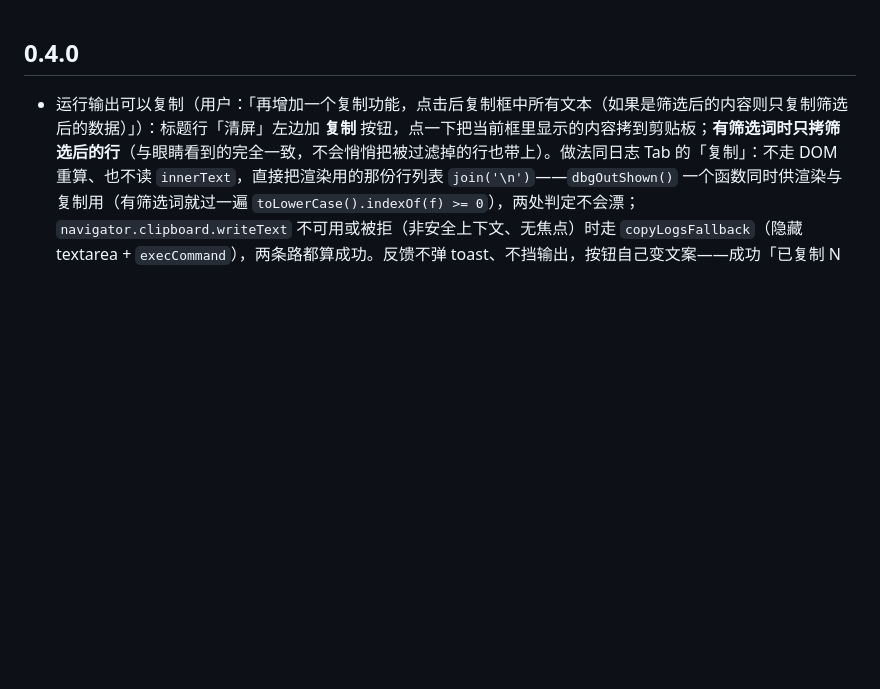
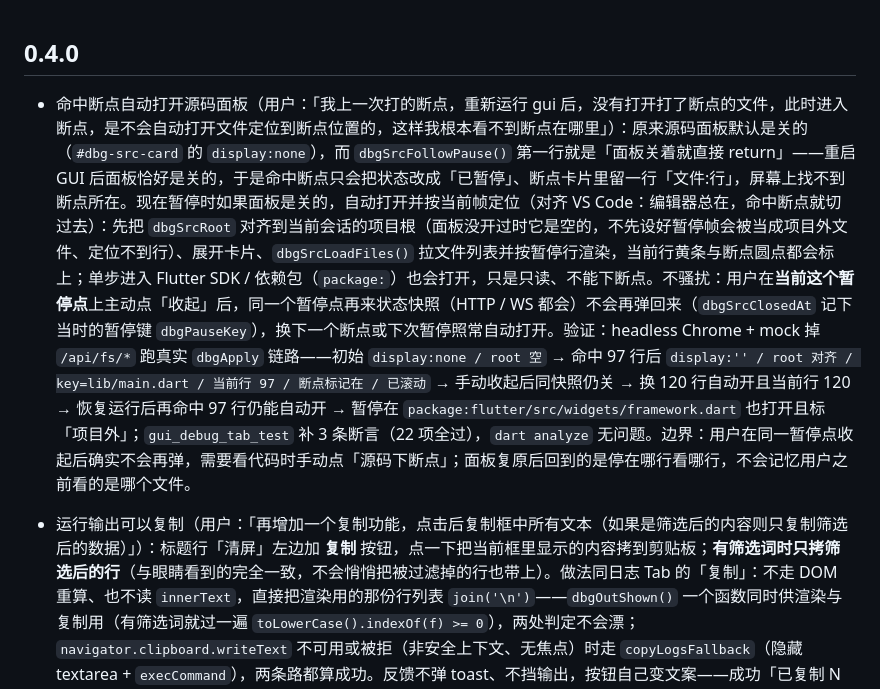
Before and after one commit to huisedediao/xb_scaffold, a Markdown page: xb_ume/CHANGELOG.md, the part around the change. Drawn GitHub-style; blank space fills up the shorter version.

```diff
--- a/xb_ume/CHANGELOG.md
+++ b/xb_ume/CHANGELOG.md
@@ -1,4 +1,6 @@
 ## 0.4.0
+
+- 命中断点自动打开源码面板（用户：「我上一次打的断点，重新运行 gui 后，没有打开打了断点的文件，此时进入断点，是不会自动打开文件定位到断点位置的，这样我根本看不到断点在哪里」）：原来源码面板默认是关的（`#dbg-src-card` 的 `display:none`），而 `dbgSrcFollowPause()` 第一行就是「面板关着就直接 return」——重启 GUI 后面板恰好是关的，于是命中断点只会把状态改成「已暂停」、断点卡片里留一行「文件:行」，屏幕上找不到断点所在。现在暂停时如果面板是关的，自动打开并按当前帧定位（对齐 VS Code：编辑器总在，命中断点就切过去）：先把 `dbgSrcRoot` 对齐到当前会话的项目根（面板没开过时它是空的，不先设好暂停帧会被当成项目外文件、定位不到行）、展开卡片、`dbgSrcLoadFiles()` 拉文件列表并按暂停行渲染，当前行黄条与断点圆点都会标上；单步进入 Flutter SDK / 依赖包（`package:`）也会打开，只是只读、不能下断点。不骚扰：用户在**当前这个暂停点**上主动点「收起」后，同一个暂停点再来状态快照（HTTP / WS 都会）不会再弹回来（`dbgSrcClosedAt` 记下当时的暂停键 `dbgPauseKey`），换下一个断点或下次暂停照常自动打开。验证：headless Chrome + mock 掉 `/api/fs/*` 跑真实 `dbgApply` 链路——初始 `display:none / root 空` → 命中 97 行后 `display:'' / root 对齐 / key=lib/main.dart / 当前行 97 / 断点标记在 / 已滚动` → 手动收起后同快照仍关 → 换 120 行自动开且当前行 120 → 恢复运行后再命中 97 行仍能自动开 → 暂停在 `package:flutter/src/widgets/framework.dart` 也打开且标「项目外」；`gui_debug_tab_test` 补 3 条断言（22 项全过），`dart analyze` 无问题。边界：用户在同一暂停点收起后确实不会再弹，需要看代码时手动点「源码下断点」；面板复原后回到的是停在哪行看哪行，不会记忆用户之前看的是哪个文件。
 
 - 运行输出可以复制（用户：「再增加一个复制功能，点击后复制框中所有文本（如果是筛选后的内容则只复制筛选后的数据）」）：标题行「清屏」左边加 **复制** 按钮，点一下把当前框里显示的内容拷到剪贴板；**有筛选词时只拷筛选后的行**（与眼睛看到的完全一致，不会悄悄把被过滤掉的行也带上）。做法同日志 Tab 的「复制」：不走 DOM 重算、也不读 `innerText`，直接把渲染用的那份行列表 `join('\n')`——`dbgOutShown()` 一个函数同时供渲染与复制用（有筛选词就过一遍 `toLowerCase().indexOf(f) >= 0`），两处判定不会漂；`navigator.clipboard.writeText` 不可用或被拒（非安全上下文、无焦点）时走 `copyLogsFallback`（隐藏 textarea + `execCommand`），两条路都算成功。反馈不弹 toast、不挡输出，按钮自己变文案——成功「已复制 N 行」（1.5s 后回「复制」），没内容「无输出」（1.2s 后回）。「复制」与「清屏」包进 `.lbtns`，窄窗口一起换行（不然「复制」会孤零零留在第一行）。功能零改动：查找 / 筛选 / 粘底 / 拖高 / 清屏一条链路没动，`dbgOutRender` 只是把原来的「边过滤边计数」改成先 `dbgOutShown()` 再遍历，行数标签（`rows.length + ' / ' + 总数`）取值源不变。验证：headless Chrome 跑真实页面并把 `clipboard.writeText` / `copyLogsFallback` 两路都截住——`无筛选 → 6 行全量文本`（`已复制 6 行`）、`筛选 main.dart → 2 行、只含匹配行`（`已复制 2 行`）、`筛选 zzz → 不写剪贴板、按钮显示无输出`、`清空筛选 → 回到 6 行`；比对 `dbgOutLines` 快照确认 `=>` 没被 HTML 转义；1600×1000 / 1100×340 / 760×320 截图核对（宽屏一行内排完，窄屏「复制 / 清屏」整体换到第二行）；`gui_debug_tab_test` 补 4 条断言（共 22 项全过），`dart analyze` 无问题。边界：复制的是最近 2000 行（前端缓冲上限），不是全量历史。
 
```
Also changed, not shown: xb_ume/DEVPLAN_GUI.md (+1 -0 lines), xb_ume/GUI_GUIDE.md (+1 -1 lines).
